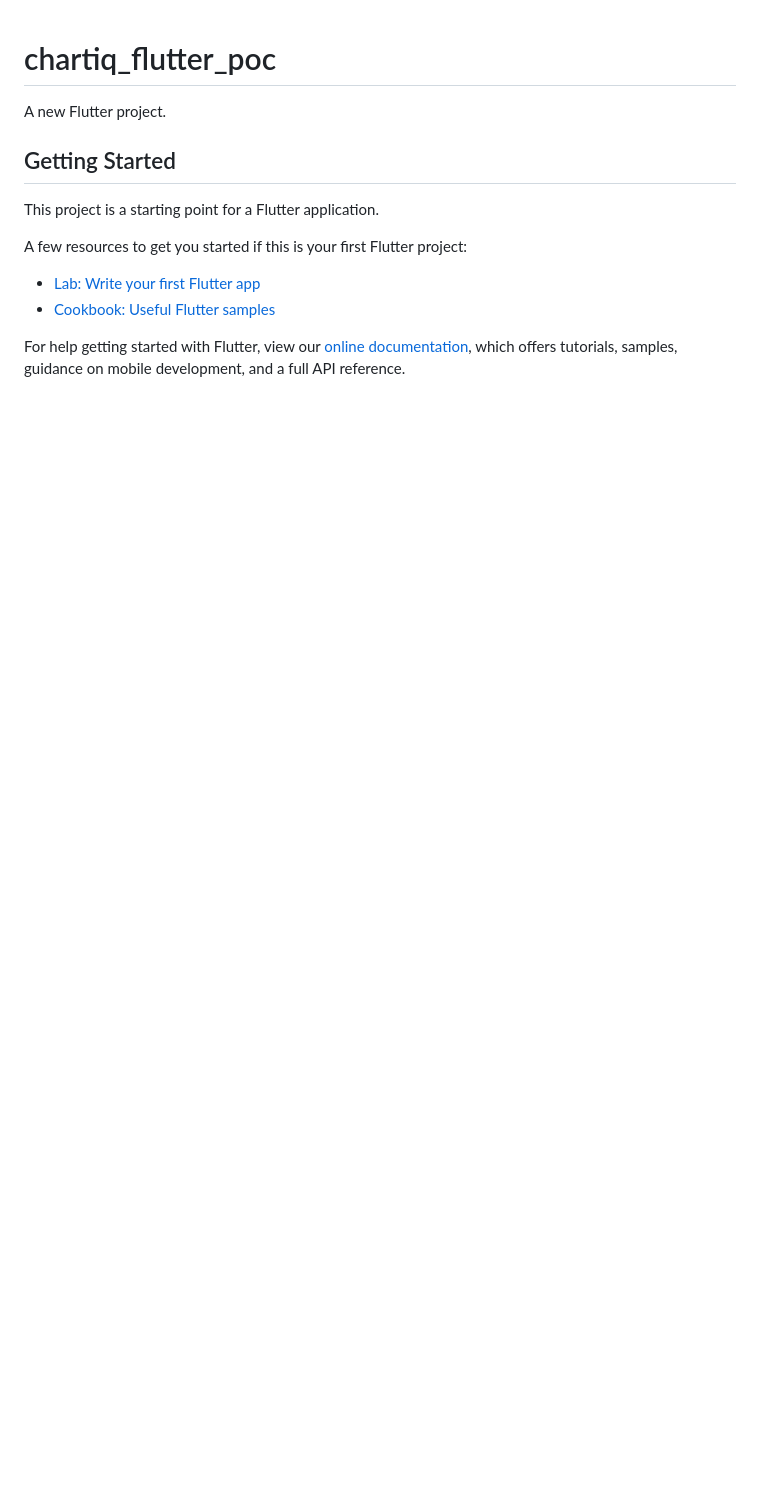
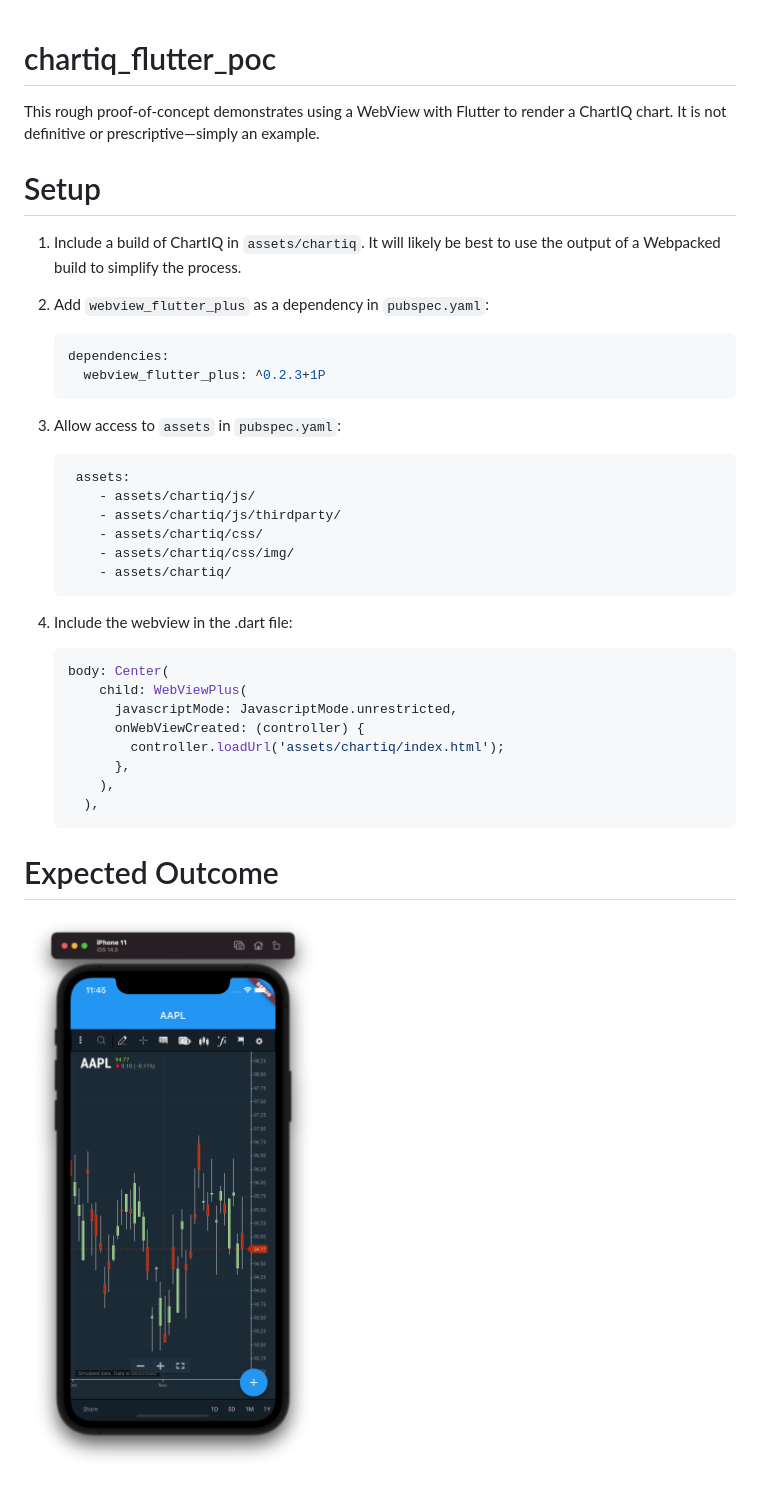
Before and after one commit to cosaic-poc/ChartIQ-Flutter-POC, a Markdown page: README.md, the part around the change. Rendered like a GitHub page; pictures changed too: _assets/example.png (added); blank space fills up the shorter version.

````diff
--- a/README.md
+++ b/README.md
@@ -1,16 +1,40 @@
 # chartiq_flutter_poc
 
-A new Flutter project.
+This rough proof-of-concept demonstrates using a WebView with Flutter to render a ChartIQ chart. It is not definitive or prescriptive—simply an example.
 
-## Getting Started
+# Setup
 
-This project is a starting point for a Flutter application.
+1. Include a build of ChartIQ in `assets/chartiq`. It will likely be best to use the output of a Webpacked build to simplify the process.
+1. Add `webview_flutter_plus` as a dependency in `pubspec.yaml`:
 
-A few resources to get you started if this is your first Flutter project:
+    ```yaml
+    dependencies:
+      webview_flutter_plus: ^0.2.3+1P
+    ```
+1. Allow access to `assets` in `pubspec.yaml`:
 
-- [Lab: Write your first Flutter app](https://flutter.dev/docs/get-started/codelab)
-- [Cookbook: Useful Flutter samples](https://flutter.dev/docs/cookbook)
+    ```yaml
+     assets:
+        - assets/chartiq/js/
+        - assets/chartiq/js/thirdparty/
+        - assets/chartiq/css/
+        - assets/chartiq/css/img/
+        - assets/chartiq/
+    ```
 
-For help getting started with Flutter, view our
-[online documentation](https://flutter.dev/docs), which offers tutorials,
-samples, guidance on mobile development, and a full API reference.
+1. Include the webview in the .dart file:
+
+    ```js
+    body: Center(
+        child: WebViewPlus(
+          javascriptMode: JavascriptMode.unrestricted,
+          onWebViewCreated: (controller) {
+            controller.loadUrl('assets/chartiq/index.html');
+          },
+        ),
+      ),
+    ```
+
+# Expected Outcome
+
+![](_assets/example.png)
````
